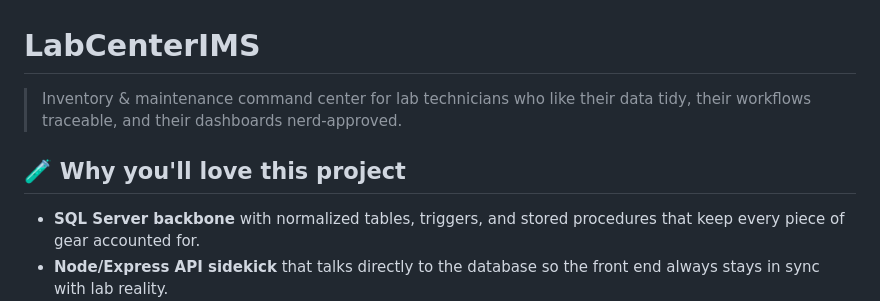
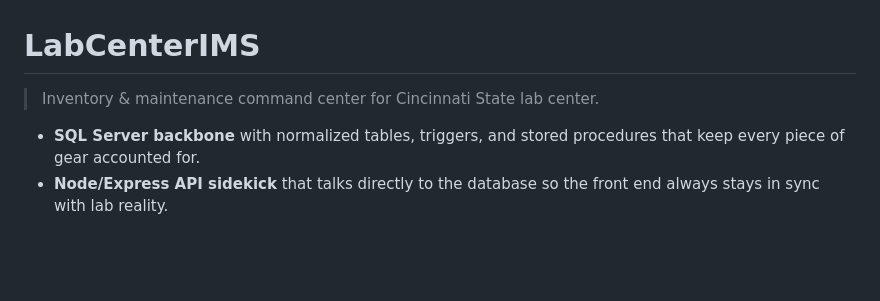
Before and after one commit to josieisnotarat/LabCenterIMS, a Markdown page: README.md, the part around the change. Drawn GitHub-style; blank space fills up the shorter version.

```diff
--- a/README.md
+++ b/README.md
@@ -1,8 +1,7 @@
 # LabCenterIMS
 
-> Inventory & maintenance command center for lab technicians who like their data tidy, their workflows traceable, and their dashboards nerd-approved.
+> Inventory & maintenance command center for Cincinnati State lab center.
 
-## 🧪 Why you'll love this project
 - **SQL Server backbone** with normalized tables, triggers, and stored procedures that keep every piece of gear accounted for.
 - **Node/Express API sidekick** that talks directly to the database so the front end always stays in sync with lab reality.
 - **Seed data included**, so your mock dashboards light up with meaningful numbers seconds after install.
```
